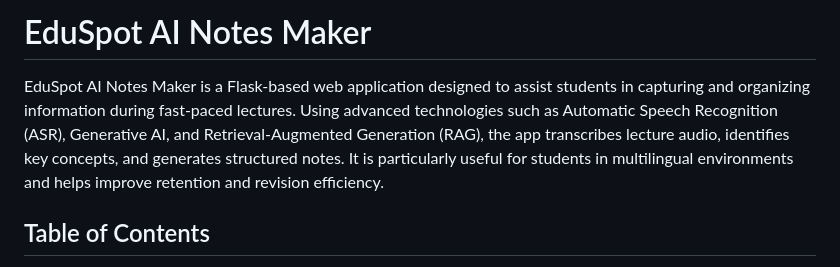
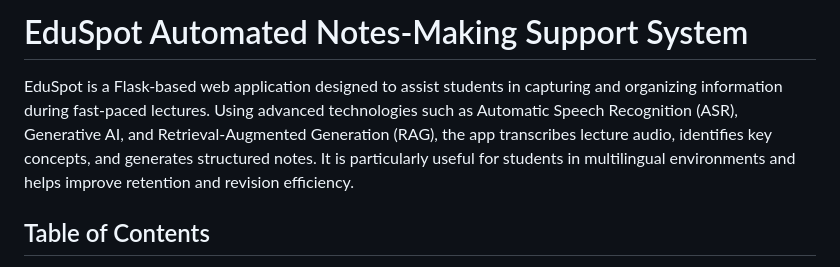
Before and after one commit to ShwetaNagapure/EduSpot_Automated_Notes_Making_Support_System, a Markdown page: README.md, the part around one of its changes. Rendered like a GitHub page.

```diff
--- a/README.md
+++ b/README.md
@@ -1,7 +1,7 @@
 
-# EduSpot AI Notes Maker
+# EduSpot Automated Notes-Making Support System
 
-EduSpot AI Notes Maker is a Flask-based web application designed to assist students in capturing and organizing information during fast-paced lectures. Using advanced technologies such as Automatic Speech Recognition (ASR), Generative AI, and Retrieval-Augmented Generation (RAG), the app transcribes lecture audio, identifies key concepts, and generates structured notes. It is particularly useful for students in multilingual environments and helps improve retention and revision efficiency.
+EduSpot is a Flask-based web application designed to assist students in capturing and organizing information during fast-paced lectures. Using advanced technologies such as Automatic Speech Recognition (ASR), Generative AI, and Retrieval-Augmented Generation (RAG), the app transcribes lecture audio, identifies key concepts, and generates structured notes. It is particularly useful for students in multilingual environments and helps improve retention and revision efficiency.
 
 ## Table of Contents
 
```
Also changed, not shown: other parts of README.md (+1 -1 lines).
